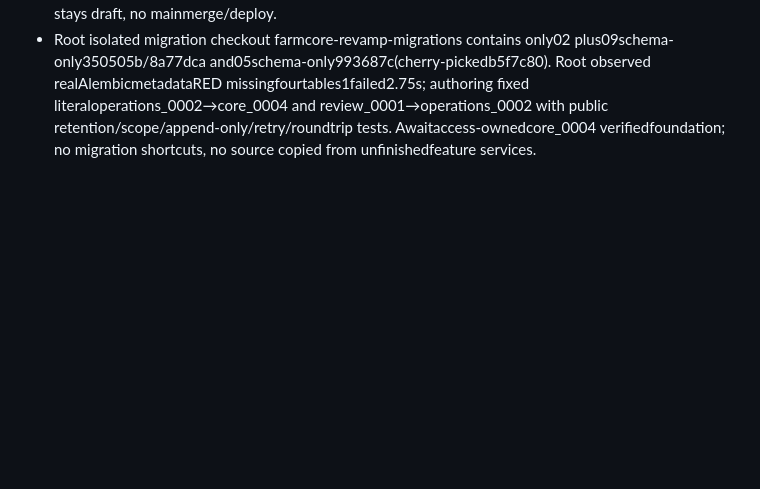
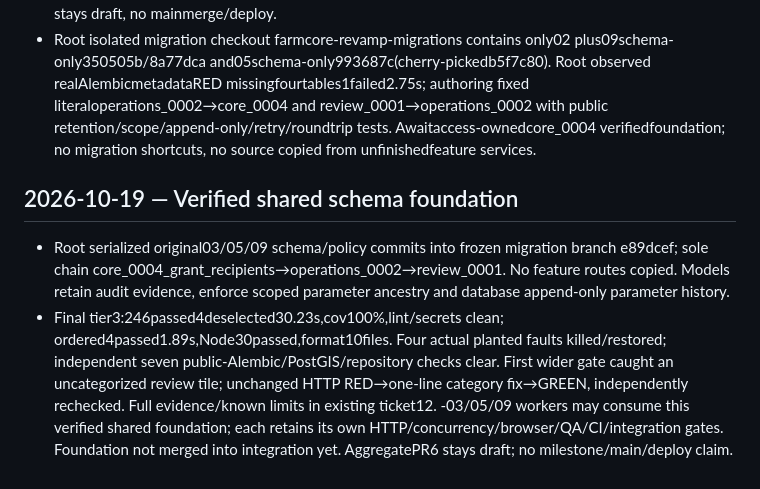
Before and after one commit to LucasGeno/farmcore, a Markdown page: docs/work/log.md, the part around the change. Rendered like a GitHub page; blank space fills up the shorter version.

Commit message:
docs(revamp): record verified shared migration foundation

```diff
--- a/docs/work/log.md
+++ b/docs/work/log.md
@@ -92,3 +92,10 @@ Independent spec QA: clarified coordinator-only migration authorship; owner memb
 - PR11 exact563b11f CI39290788752 Python/Node/Docker SUCCESS; normalmerge dca8477 at17:12:34UTC. Actual-tip tier2 1783passed3skipped72deselected327.86s,cov100%,lint/secretsclean. Ordered4passed2.16s,Node30pass,singlecore_0003; source/tests/dependencies match frozenreviewedsource. Ticket02 done;03/05/09 dependency hold cleared, each retains independent acceptance/QA/CI/integration gates.
 - Original public login/logout/widget browser blocker closed on identical frozen/integratedsource, fourrootjourneys clear after finalfix. Final12 latermilestone journeys remain pending; aggregatePR6 stays draft, no mainmerge/deploy.
 - Root isolated migration checkout farmcore-revamp-migrations contains only02 plus09schema-only350505b/8a77dca and05schema-only993687c(cherry-pickedb5f7c80). Root observed realAlembicmetadataRED missingfourtables1failed2.75s; authoring fixed literaloperations_0002→core_0004 and review_0001→operations_0002 with public retention/scope/append-only/retry/roundtrip tests. Awaitaccess-ownedcore_0004 verifiedfoundation; no migration shortcuts, no source copied from unfinishedfeature services.
+
+
+## 2026-10-19 — Verified shared schema foundation
+
+- Root serialized original03/05/09 schema/policy commits into frozen migration branch e89dcef; sole chain core_0004_grant_recipients→operations_0002→review_0001. No feature routes copied. Models retain audit evidence, enforce scoped parameter ancestry and database append-only parameter history.
+- Final tier3:246passed4deselected30.23s,cov100%,lint/secrets clean; ordered4passed1.89s,Node30passed,format10files. Four actual planted faults killed/restored; independent seven public-Alembic/PostGIS/repository checks clear. First wider gate caught an uncategorized review tile; unchanged HTTP RED→one-line category fix→GREEN, independently rechecked. Full evidence/known limits in existing ticket12.
+-03/05/09 workers may consume this verified shared foundation; each retains its own HTTP/concurrency/browser/QA/CI/integration gates. Foundation not merged into integration yet. AggregatePR6 stays draft; no milestone/main/deploy claim.
```
Also changed, not shown: 1 other file.
